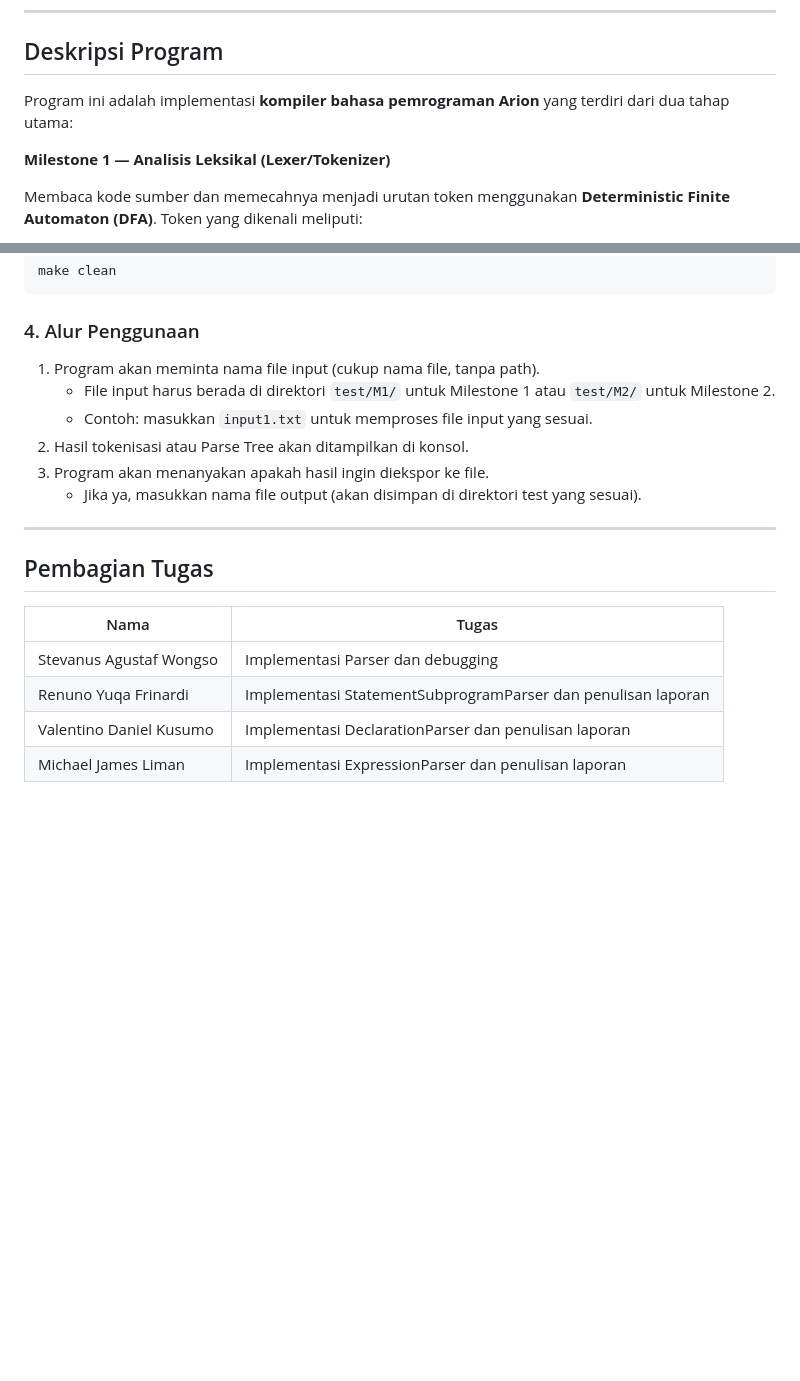
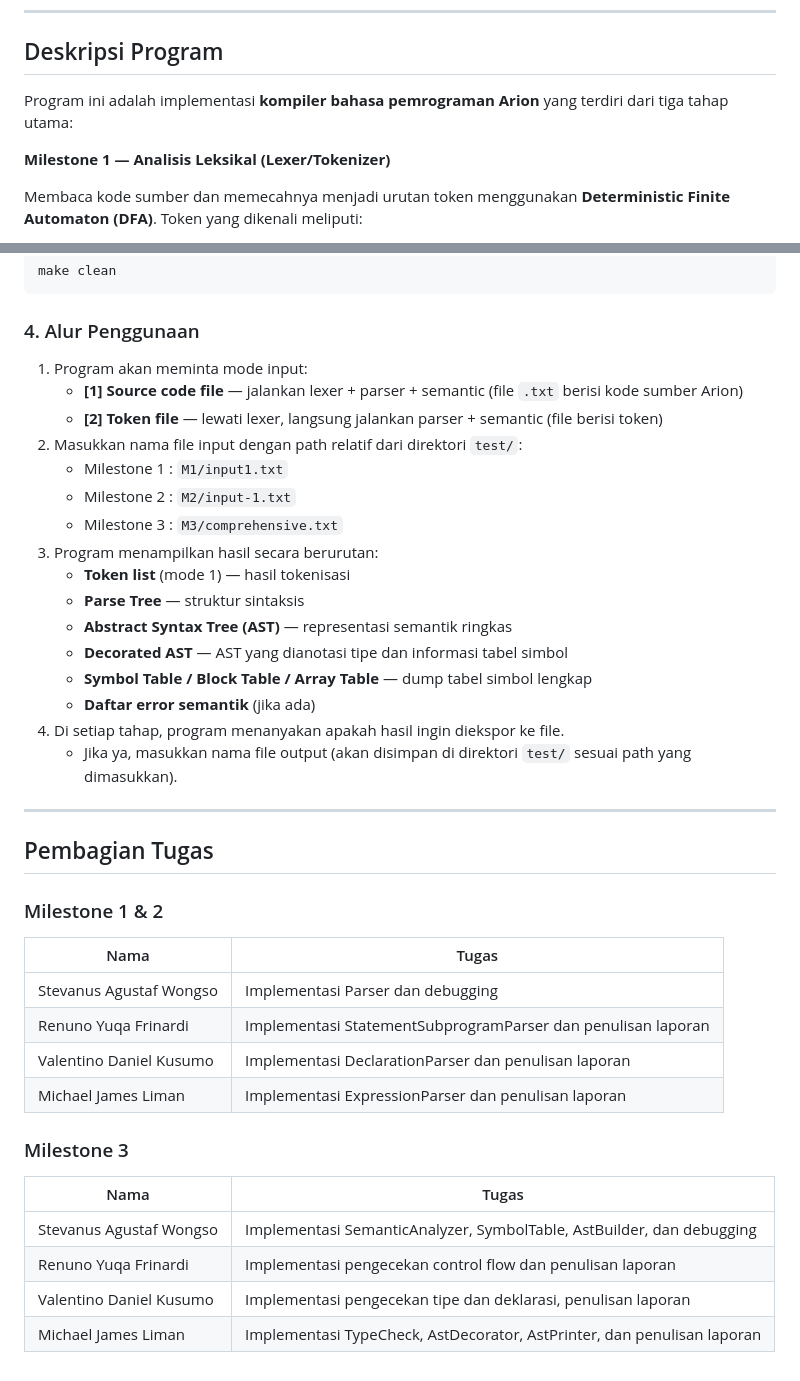
Before and after one commit to Nusss0/CNA-Tubes-IF2224-2026, a Markdown page: README.md, 2 parts joined by grey strips. Drawn GitHub-style; blank space fills up the shorter version.

Commit message:
add : readme

```diff
--- a/README.md
+++ b/README.md
@@ -13,7 +13,7 @@
 
 ## Deskripsi Program
 
-Program ini adalah implementasi **kompiler bahasa pemrograman Arion** yang terdiri dari dua tahap utama:
+Program ini adalah implementasi **kompiler bahasa pemrograman Arion** yang terdiri dari tiga tahap utama:
 
 **Milestone 1 — Analisis Leksikal (Lexer/Tokenizer)**
 
@@ -85,20 +105,41 @@ make clean
 
 ### 4. Alur Penggunaan
 
-1. Program akan meminta nama file input (cukup nama file, tanpa path).
-   - File input harus berada di direktori `test/M1/` untuk Milestone 1 atau `test/M2/` untuk Milestone 2.
-   - Contoh: masukkan `input1.txt` untuk memproses file input yang sesuai.
-2. Hasil tokenisasi atau Parse Tree akan ditampilkan di konsol.
-3. Program akan menanyakan apakah hasil ingin diekspor ke file.
-   - Jika ya, masukkan nama file output (akan disimpan di direktori test yang sesuai).
+1. Program akan meminta mode input:
+   - **[1] Source code file** — jalankan lexer + parser + semantic (file `.txt` berisi kode sumber Arion)
+   - **[2] Token file** — lewati lexer, langsung jalankan parser + semantic (file berisi token)
+2. Masukkan nama file input dengan path relatif dari direktori `test/`:
+   - Milestone 1 : `M1/input1.txt`
+   - Milestone 2 : `M2/input-1.txt`
+   - Milestone 3 : `M3/comprehensive.txt`
+3. Program menampilkan hasil secara berurutan:
+   - **Token list** (mode 1) — hasil tokenisasi
+   - **Parse Tree** — struktur sintaksis
+   - **Abstract Syntax Tree (AST)** — representasi semantik ringkas
+   - **Decorated AST** — AST yang dianotasi tipe dan informasi tabel simbol
+   - **Symbol Table / Block Table / Array Table** — dump tabel simbol lengkap
+   - **Daftar error semantik** (jika ada)
+4. Di setiap tahap, program menanyakan apakah hasil ingin diekspor ke file.
+   - Jika ya, masukkan nama file output (akan disimpan di direktori `test/` sesuai path yang dimasukkan).
 
 ---
 
 ## Pembagian Tugas
 
-| Nama                    | Tugas                                 |
-| ----------------------- | ------------------------------------- |
-| Stevanus Agustaf Wongso | Implementasi Parser dan debugging             |
+### Milestone 1 & 2
+
+| Nama                    | Tugas                                                        |
+| ----------------------- | ------------------------------------------------------------ |
+| Stevanus Agustaf Wongso | Implementasi Parser dan debugging                            |
 | Renuno Yuqa Frinardi    | Implementasi StatementSubprogramParser dan penulisan laporan |
-| Valentino Daniel Kusumo |  Implementasi DeclarationParser dan penulisan laporan |
-| Michael James Liman     |  Implementasi ExpressionParser dan penulisan laporan |
+| Valentino Daniel Kusumo | Implementasi DeclarationParser dan penulisan laporan         |
+| Michael James Liman     | Implementasi ExpressionParser dan penulisan laporan          |
+
+### Milestone 3
+
+| Nama                    | Tugas                                                                   |
+| ----------------------- | ----------------------------------------------------------------------- |
+| Stevanus Agustaf Wongso | Implementasi SemanticAnalyzer, SymbolTable, AstBuilder, dan debugging   |
+| Renuno Yuqa Frinardi    | Implementasi pengecekan control flow dan penulisan laporan              |
+| Valentino Daniel Kusumo | Implementasi pengecekan tipe dan deklarasi, penulisan laporan           |
+| Michael James Liman     | Implementasi TypeCheck, AstDecorator, AstPrinter, dan penulisan laporan |
```
Also changed, not shown: other parts of README.md (+24 -4 lines).
